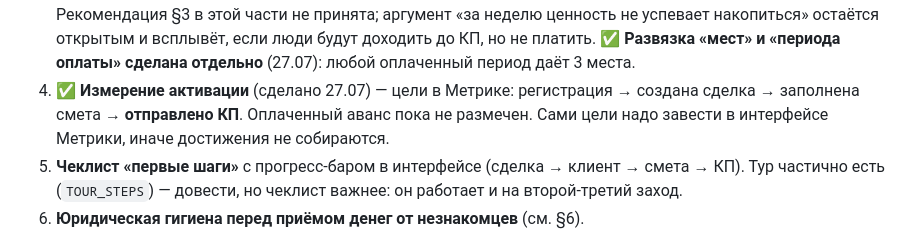
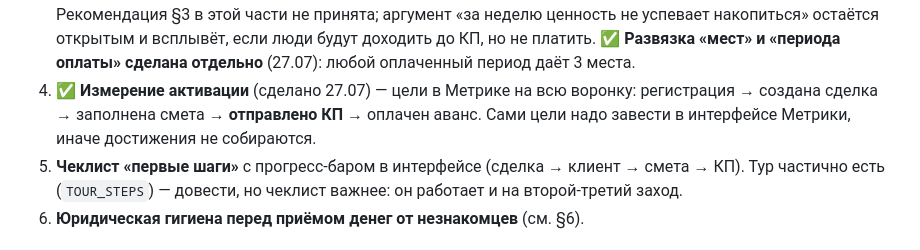
Before and after one commit to adervisdigital-web/adervis-CRM-PRO, a Markdown page: PLAN.md, the part around the change. GitHub-like rendering.

```diff
--- a/PLAN.md
+++ b/PLAN.md
@@ -137,9 +137,9 @@ CRM, задачи, финансы, Telegram-бот — **не приманка,
    не успевает накопиться» остаётся открытым и всплывёт, если люди будут доходить до КП,
    но не платить. ✅ **Развязка «мест» и «периода оплаты» сделана отдельно** (27.07): любой
    оплаченный период даёт 3 места.
-4. ✅ **Измерение активации** (сделано 27.07) — цели в Метрике: регистрация → создана
-   сделка → заполнена смета → **отправлено КП**. Оплаченный аванс пока не размечен.
-   Сами цели надо завести в интерфейсе Метрики, иначе достижения не собираются.
+4. ✅ **Измерение активации** (сделано 27.07) — цели в Метрике на всю воронку: регистрация →
+   создана сделка → заполнена смета → **отправлено КП** → оплачен аванс. Сами цели надо
+   завести в интерфейсе Метрики, иначе достижения не собираются.
 5. **Чеклист «первые шаги»** с прогресс-баром в интерфейсе (сделка → клиент → смета → КП).
    Тур частично есть (`TOUR_STEPS`) — довести, но чеклист важнее: он работает и на
    второй-третий заход.
```
Also changed, not shown: ROADMAP.md (+5 -4 lines).
